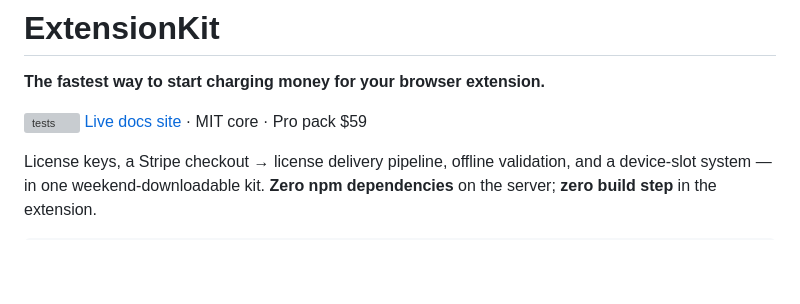
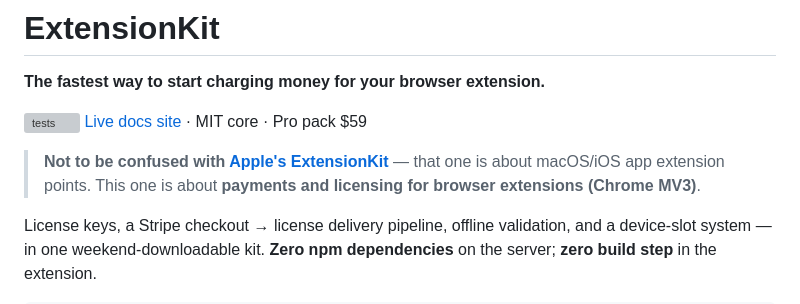
Before and after one commit to difeizheng/extensionkit, a Markdown page: README.md, the part around the change. Rendered like a GitHub page; blank space fills up the shorter version; grey boxes are pictures that could not be loaded.

Commit message:
Add note disambiguating from Apple ExtensionKit

```diff
--- a/README.md
+++ b/README.md
@@ -4,6 +4,8 @@
 
 [![tests](https://github.com/difeizheng/extensionkit/actions/workflows/tests.yml/badge.svg)](https://github.com/difeizheng/extensionkit/actions/workflows/tests.yml)
 [Live docs site](https://difeizheng.github.io/extensionkit/) · MIT core · Pro pack $59
+
+> **Not to be confused with [Apple's ExtensionKit](https://developer.apple.com/documentation/extensionkit)** — that one is about macOS/iOS app extension points. This one is about **payments and licensing for browser extensions (Chrome MV3)**.
 
 License keys, a Stripe checkout → license delivery pipeline, offline validation, and a device-slot system — in one weekend-downloadable kit. **Zero npm dependencies** on the server; **zero build step** in the extension.
 
```
